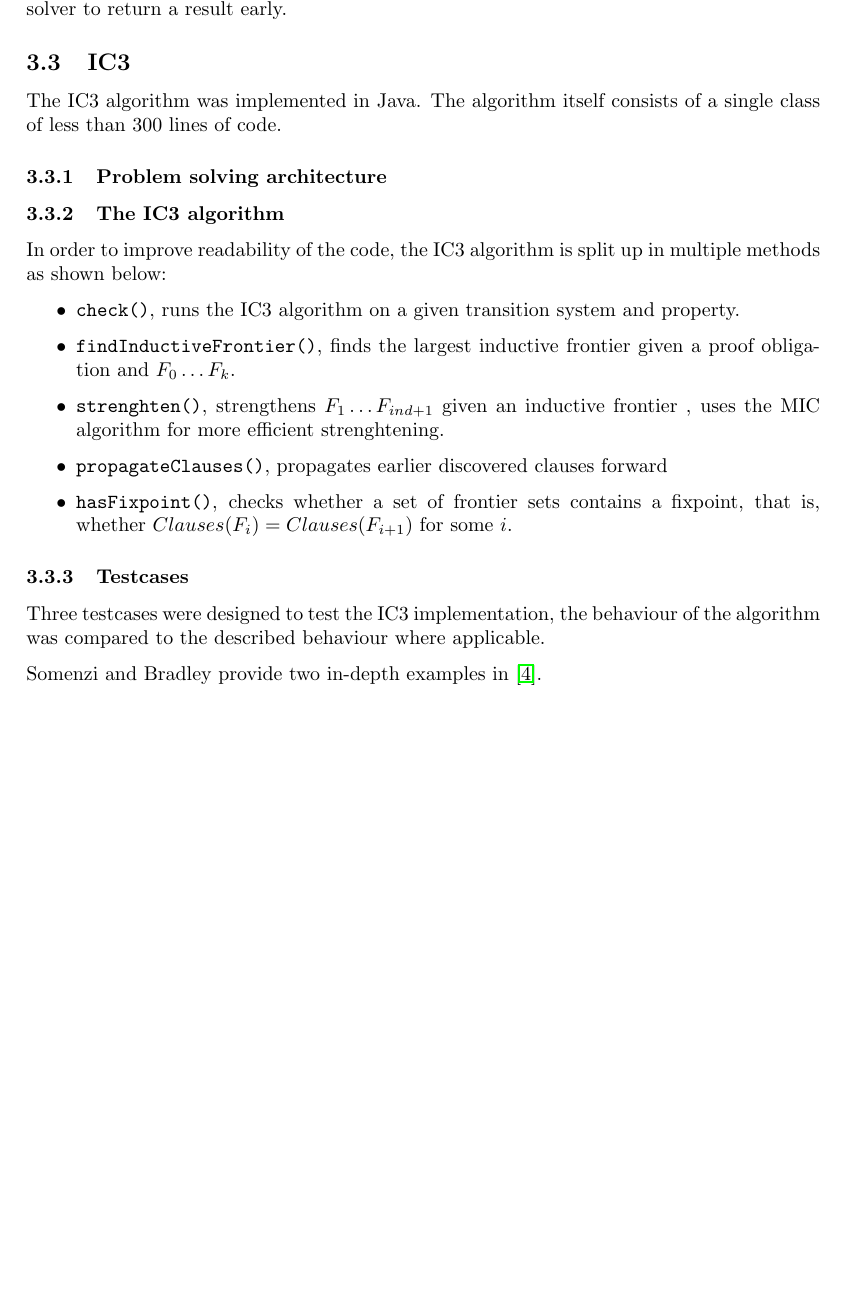
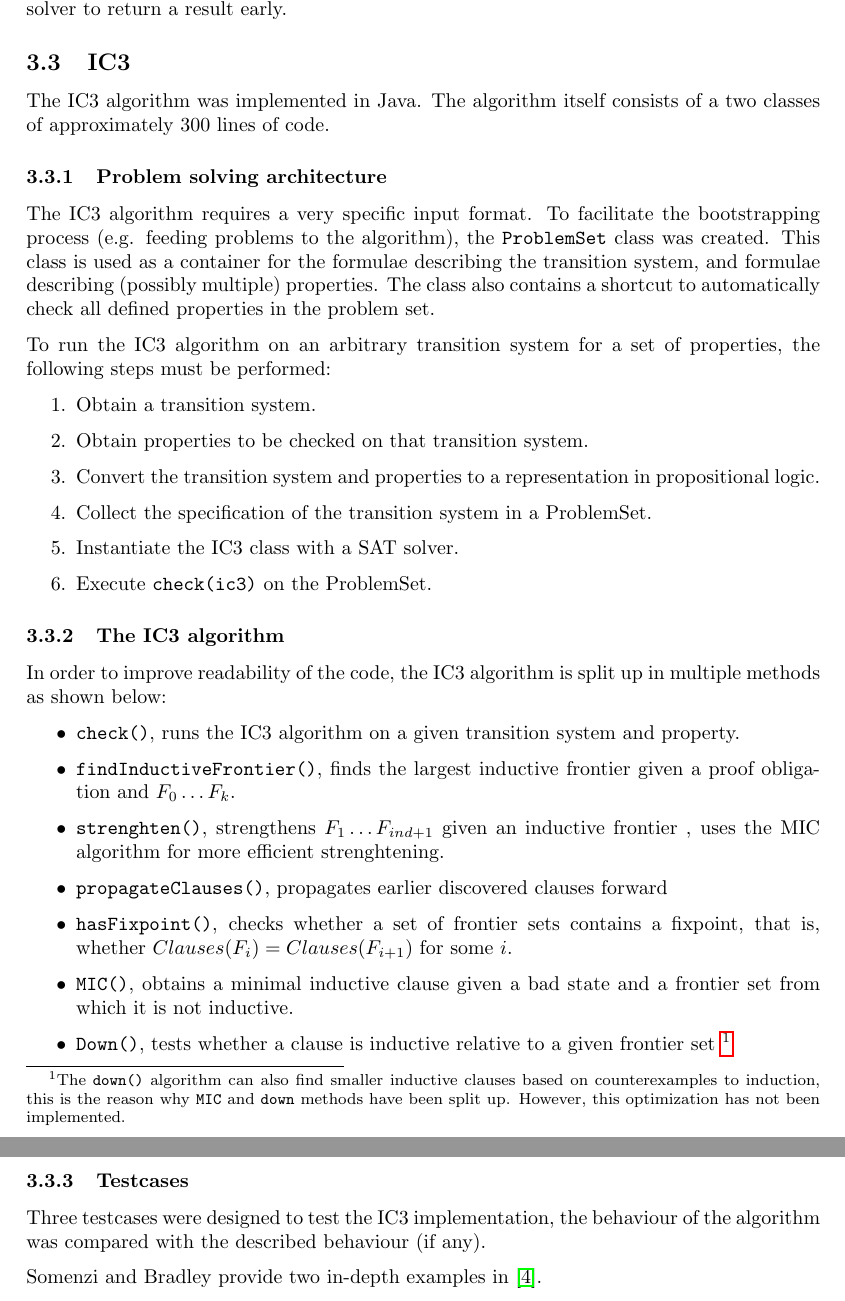
Before and after one commit to SwiftPengu/IC3CUB3, a LaTeX document (docs/report.tex): part of page 7 of 9 before the commit and two parts of pages 7 and 8 of 10 after it, the two joined at a grey line, cut so that both start at the same text, the shorter picture padded with empty space. Compiled offline with pdfLaTeX.

Commit message:
Draft of psa section

```diff
--- a/docs/report.tex
+++ b/docs/report.tex
@@ -224,11 +224,20 @@ SAT4J is a Java implementation of the Minisat SAT solver. It only supports formu
 Furthermore, it conserves the behaviour of Minisat to report unsatisfiablity whenever a trivially unsatisfiable formula is provided to it (e.g.: $p \land \lnot p \Leftrightarrow \bot$). This enables the SAT solver to return a result early.
 
 \subsection{IC3}
-The IC3 algorithm was implemented in Java. The algorithm itself consists of a single class of less than 300 lines of code.
+The IC3 algorithm was implemented in Java. The algorithm itself consists of a two classes of approximately 300 lines of code.
 
 \subsubsection{Problem solving architecture}
-%Wat informatie over hoe problemen aan het algoritme kunnen worden gevoerd
-%+Latere extensie die gemaakt is: mogelijkheid om counterexample uit te lezen
+The IC3 algorithm requires a very specific input format. To facilitate the bootstrapping process (e.g. feeding problems to the algorithm), the \texttt{ProblemSet} class was created. This class is used as a container for the formulae describing the transition system, and formulae describing (possibly multiple) properties. The class also contains a shortcut to automatically check all defined properties in the problem set.
+
+To run the IC3 algorithm on an arbitrary transition system for a set of properties, the following steps must be performed:
+\begin{enumerate}
+\item Obtain a transition system.
+\item Obtain properties to be checked on that transition system.
+\item Convert the transition system and properties to a representation in propositional logic.
+\item Collect the specification of the transition system in a ProblemSet.
+\item Instantiate the IC3 class with a SAT solver.
+\item Execute \texttt{check(ic3)} on the ProblemSet.
+\end{enumerate}
 
 \subsubsection{The IC3 algorithm}
 In order to improve readability of the code, the IC3 algorithm is split up in multiple methods as shown below:
@@ -239,13 +248,13 @@ In order to improve readability of the code, the IC3 algorithm is split up in mu
 \item \texttt{strenghten()}, strengthens $F_1 \ldots F_{ind+1}$ given an inductive frontier	, uses the MIC algorithm for more efficient strenghtening.
 \item \texttt{propagateClauses()}, propagates earlier discovered clauses forward
 \item \texttt{hasFixpoint()}, checks whether a set of frontier sets contains a fixpoint, that is, whether $Clauses(F_i) = Clauses(F_{i+1})$ for some $i$.
-%MIC
-%Down
+\item \texttt{MIC()}, obtains a minimal inductive clause given a bad state and a frontier set from which it is not inductive.
+\item \texttt{Down()}, tests whether a clause is inductive relative to a given frontier set \footnote{The \texttt{down()} algorithm can also find smaller inductive clauses based on counterexamples to induction, this is the reason why \texttt{MIC} and \texttt{down} methods have been split up. However, this optimization has not been implemented.}
 \end{itemize}
 
 \subsubsection{Testcases}
 \label{sec:ic3_testcases}
-Three testcases were designed to test the IC3 implementation, the behaviour of the algorithm was compared to the described behaviour where applicable.
+Three testcases were designed to test the IC3 implementation, the behaviour of the algorithm was compared with the described behaviour (if any).
 
 Somenzi and Bradley provide two in-depth examples in \cite{Somenzi2011}.
 
```
Also changed, not shown: docs/report.tex (2 more changed lines).
